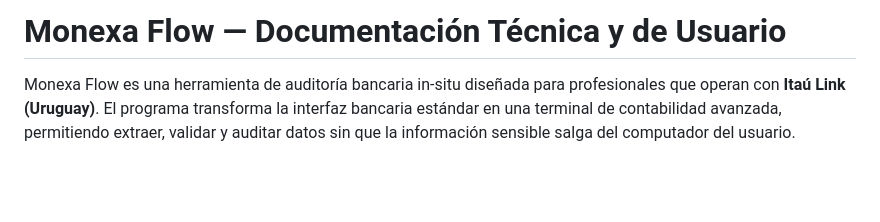
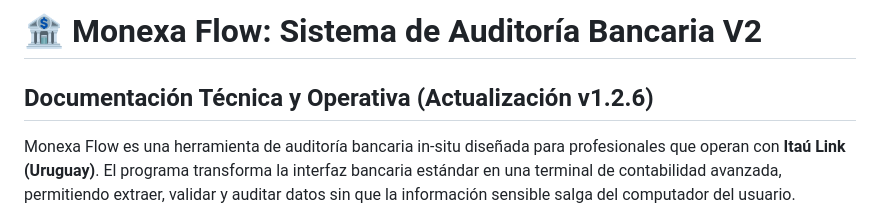
Before and after one commit to LBMStudios/monexa-flow, a Markdown page: DOCUMENTATION.md, the part around the change. Rendered like a GitHub page; blank space fills up the shorter version.

```diff
--- a/DOCUMENTATION.md
+++ b/DOCUMENTATION.md
@@ -1,4 +1,5 @@
-# Monexa Flow — Documentación Técnica y de Usuario
+# 🏦 Monexa Flow: Sistema de Auditoría Bancaria V2
+## Documentación Técnica y Operativa (Actualización v1.2.6)
 
 Monexa Flow es una herramienta de auditoría bancaria in-situ diseñada para profesionales que operan con **Itaú Link (Uruguay)**. El programa transforma la interfaz bancaria estándar en una terminal de contabilidad avanzada, permitiendo extraer, validar y auditar datos sin que la información sensible salga del computador del usuario.
 
```
Also changed, not shown: docs/GLOBAL_TRENDS_ROADMAP.md (added, +41 -0 lines).
